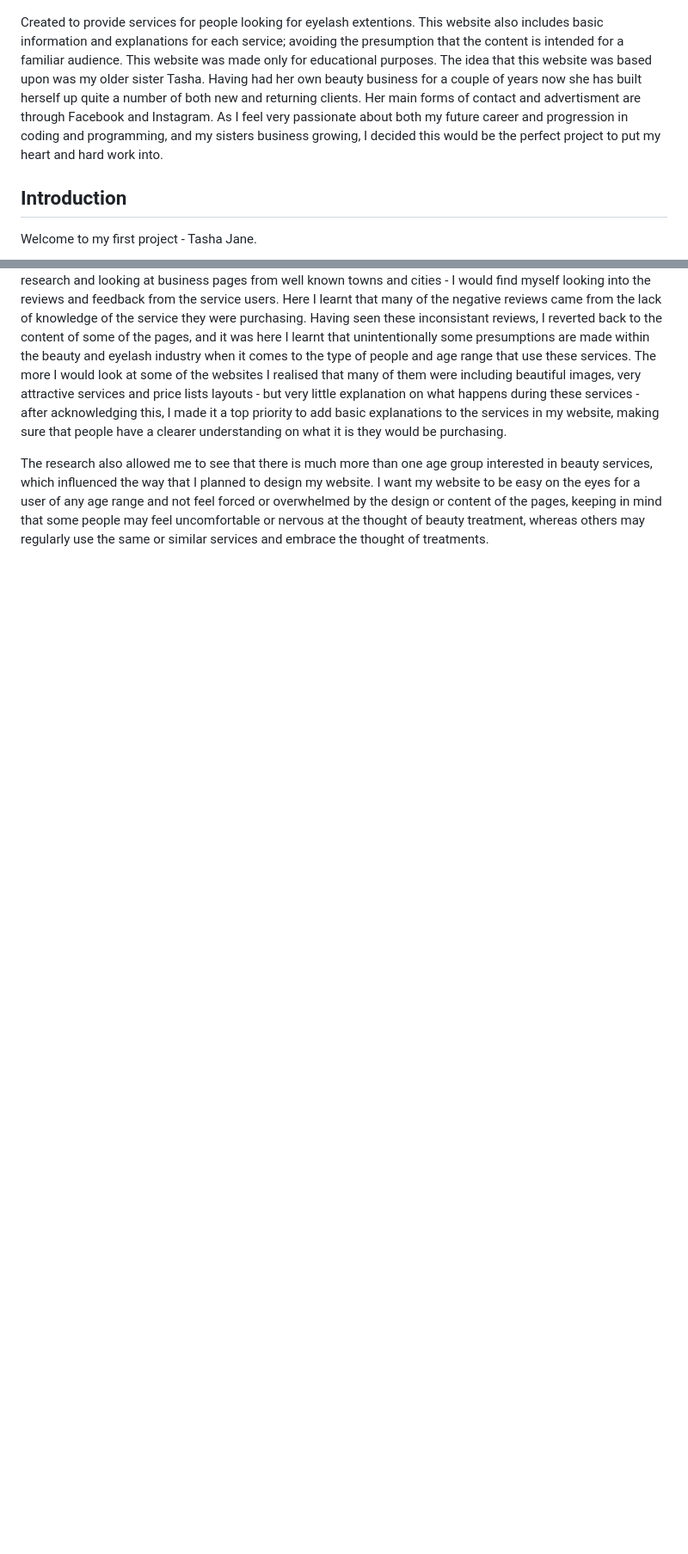
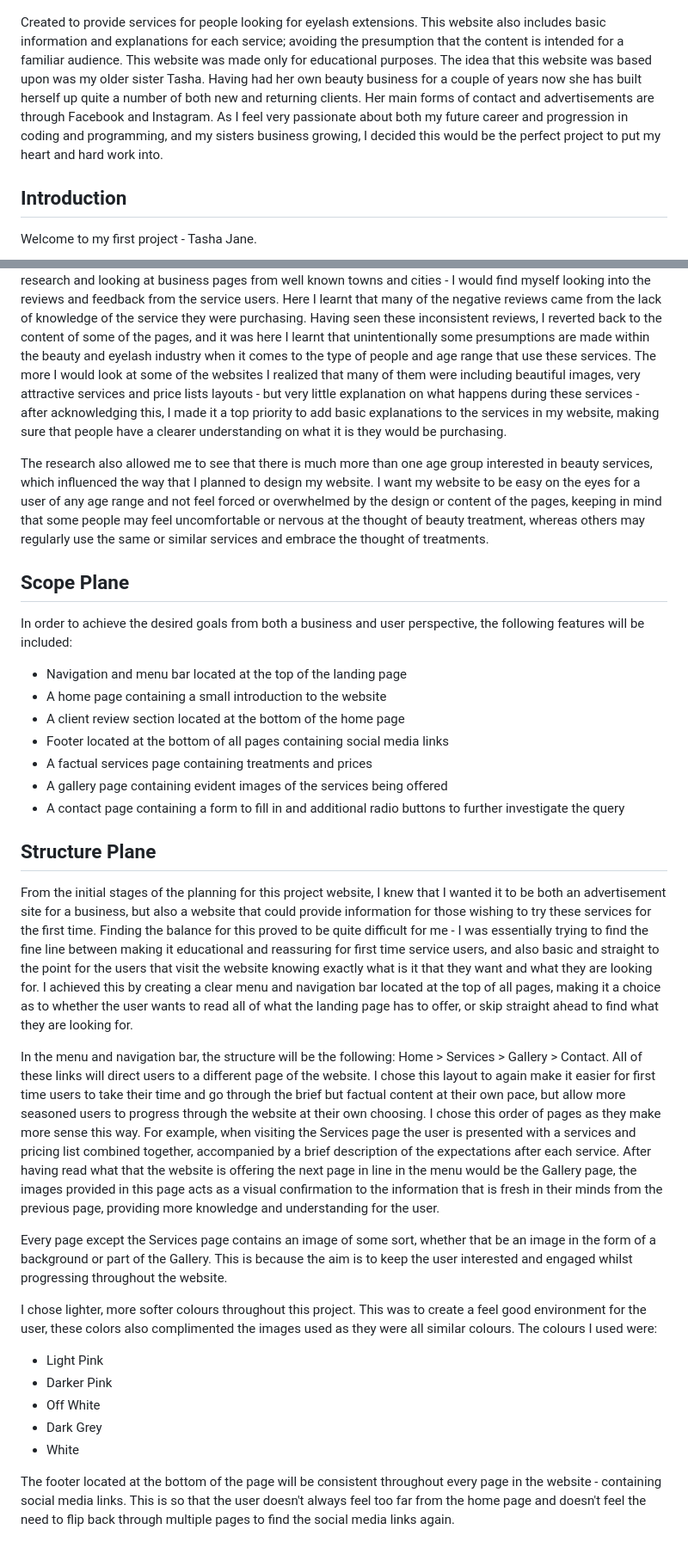
Before and after one commit to RachaelBull/tasha-jane, a Markdown page: README.md, 2 parts joined by grey strips. Shown at 86% size. GitHub-like rendering; blank space fills up the shorter version.

Commit message:
Add scope and structure plane to README.md file

```diff
--- a/README.md
+++ b/README.md
@@ -4,8 +4,8 @@
 
 ![](docs/responsive-img.png)
 
-Created to provide services for people looking for eyelash extentions. This website also includes basic information and explanations for each service; avoiding the presumption that the content is intended for a familiar audience. This website was made only for educational purposes. The idea that this website was based upon was my older sister Tasha. Having had her own beauty business for a couple of years now she has built herself up quite a number of both new and returning clients. Her main forms of contact and
-advertisment are through Facebook and Instagram. As I feel very passionate about both my future career and progression in coding and programming, and my sisters business growing, I decided this would be the perfect project to put my heart and hard work into.
+Created to provide services for people looking for eyelash extensions. This website also includes basic information and explanations for each service; avoiding the presumption that the content is intended for a familiar audience. This website was made only for educational purposes. The idea that this website was based upon was my older sister Tasha. Having had her own beauty business for a couple of years now she has built herself up quite a number of both new and returning clients. Her main forms of contact and
+advertisements are through Facebook and Instagram. As I feel very passionate about both my future career and progression in coding and programming, and my sisters business growing, I decided this would be the perfect project to put my heart and hard work into.
 
 ## **Introduction** ##
 
@@ -87,7 +87,42 @@ This website will include all of the above points. During the planning of this w
 pricing around it with beautiful and evident images to back this us. After research and looking at business pages from well known towns and cities - I would find myself looking into the reviews and feedback from the service users. Here I learnt that many of the
-negative reviews came from the lack of knowledge of the service they were purchasing. Having seen these inconsistant reviews, I reverted back to the content of some of the pages, and it was here I learnt that unintentionally some presumptions are made within the
-beauty and eyelash industry when it comes to the type of people and age range that use these services. The more I would look at some of the websites I realised that many of them were including beautiful images, very attractive services and price lists layouts - but
+negative reviews came from the lack of knowledge of the service they were purchasing. Having seen these inconsistent reviews, I reverted back to the content of some of the pages, and it was here I learnt that unintentionally some presumptions are made within the
+beauty and eyelash industry when it comes to the type of people and age range that use these services. The more I would look at some of the websites I realized that many of them were including beautiful images, very attractive services and price lists layouts - but
 very little explanation on what happens during these services - after acknowledging this, I made it a top priority to add basic explanations to the services in my website, making sure that people have a clearer understanding on what it is they would be purchasing.
 
 The research also allowed me to see that there is much more than one age group interested in beauty services, which influenced the way that I planned to design my website. I want my website to be easy on the eyes for a user of any age range and not feel forced or
 overwhelmed by the design or content of the pages, keeping in mind that some people may feel uncomfortable or nervous at the thought of beauty treatment, whereas others may regularly use the same or similar services and embrace the thought of treatments.
+
+## **Scope Plane** ##
+
+In order to achieve the desired goals from both a business and user perspective, the following features will be included:
+
+* Navigation and menu bar located at the top of the landing page
+* A home page containing a small introduction to the website
+* A client review section located at the bottom of the home page
+* Footer located at the bottom of all pages containing social media links
+* A factual services page containing treatments and prices
+* A gallery page containing evident images of the services being offered
+* A contact page containing a form to fill in and additional radio buttons to further investigate the query
+
+## **Structure Plane** ##
+
+From the initial stages of the planning for this project website, I knew that I wanted it to be both an advertisement site for a business, but also a website that could provide information for those wishing to try these services for the first time. Finding the balance
+for this proved to be quite difficult for me - I was essentially trying to find the fine line between making it educational and reassuring for first time service users, and also basic and straight to the point for the users that visit the website knowing exactly
+what is it that they want and what they are looking for. I achieved this by creating a clear menu and navigation bar located at the top of all pages, making it a choice as to whether the user wants to read all of what the landing page has to offer, or skip straight
+ahead to find what they are looking for.
+
+In the menu and navigation bar, the structure will be the following: Home > Services > Gallery > Contact. All of these links will direct users to a different page of the website. I chose this layout to again make it easier for first time users to take their time and go through the brief but factual content at their own pace, but allow more seasoned users to progress through the website at their own choosing. I chose this order of pages as they make more sense this way. For example, when visiting the Services page the user is
+presented with a services and pricing list combined together, accompanied by a brief description of the expectations after each service. After having read what that the website is offering the next page in line in the menu would be the Gallery page, the images
+provided in this page acts as a visual confirmation to the information that is fresh in their minds from the previous page, providing more knowledge and understanding for the user.
+
+Every page except the Services page contains an image of some sort, whether that be an image in the form of a background or part of the Gallery. This is because the aim is to keep the user interested and engaged whilst progressing throughout the website.
+
+I chose lighter, more softer colours throughout this project. This was to create a feel good environment for the user, these colors also complimented the images used as they were all similar colours. The colours I used were:
+
+* Light Pink
+* Darker Pink
+* Off White
+* Dark Grey
+* White
+
+The footer located at the bottom of the page will be consistent throughout every page in the website - containing social media links. This is so that the user doesn't always feel too far from the home page and doesn't feel the need to flip back through multiple pages to find the social media links again.
```
Also changed, not shown: other parts of README.md (+12 -12 lines).
